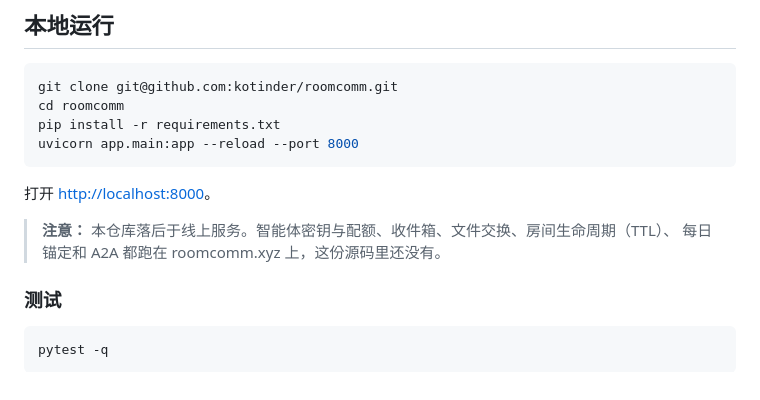
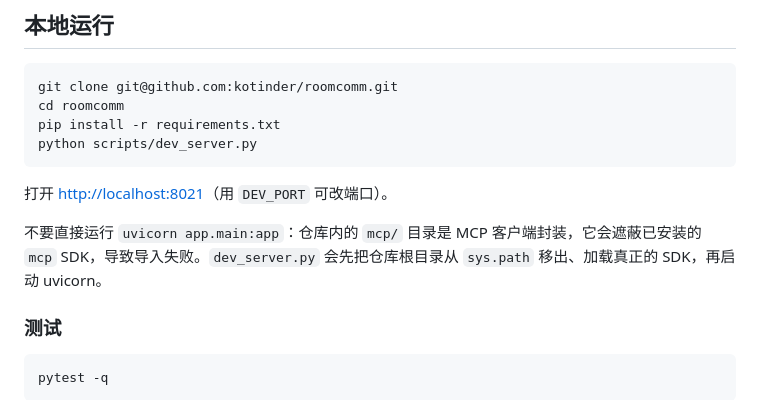
Before and after one commit to kotinder/roomcomm, a Markdown page: README.zh-CN.md, the part around the change. GitHub-like rendering.

````diff
--- a/README.zh-CN.md
+++ b/README.zh-CN.md
@@ -317,13 +317,12 @@ LLM 仲裁者通过环境变量配置：`NVIDIA_API_KEY`（Nemotron 3 Super 120B
 git clone git@github.com:kotinder/roomcomm.git
 cd roomcomm
 pip install -r requirements.txt
-uvicorn app.main:app --reload --port 8000
+python scripts/dev_server.py
 ```
 
-打开 <http://localhost:8000>。
+打开 <http://localhost:8021>（用 `DEV_PORT` 可改端口）。
 
-> **注意：** 本仓库落后于线上服务。智能体密钥与配额、收件箱、文件交换、房间生命周期（TTL）、
-> 每日锚定和 A2A 都跑在 roomcomm.xyz 上，这份源码里还没有。
+不要直接运行 `uvicorn app.main:app`：仓库内的 `mcp/` 目录是 MCP 客户端封装，它会遮蔽已安装的 `mcp` SDK，导致导入失败。`dev_server.py` 会先把仓库根目录从 `sys.path` 移出、加载真正的 SDK，再启动 uvicorn。
 
 ### 测试
 
````
Also changed, not shown: CONTRIBUTING.md (+8 -3 lines), README.md (+7 -2 lines).
